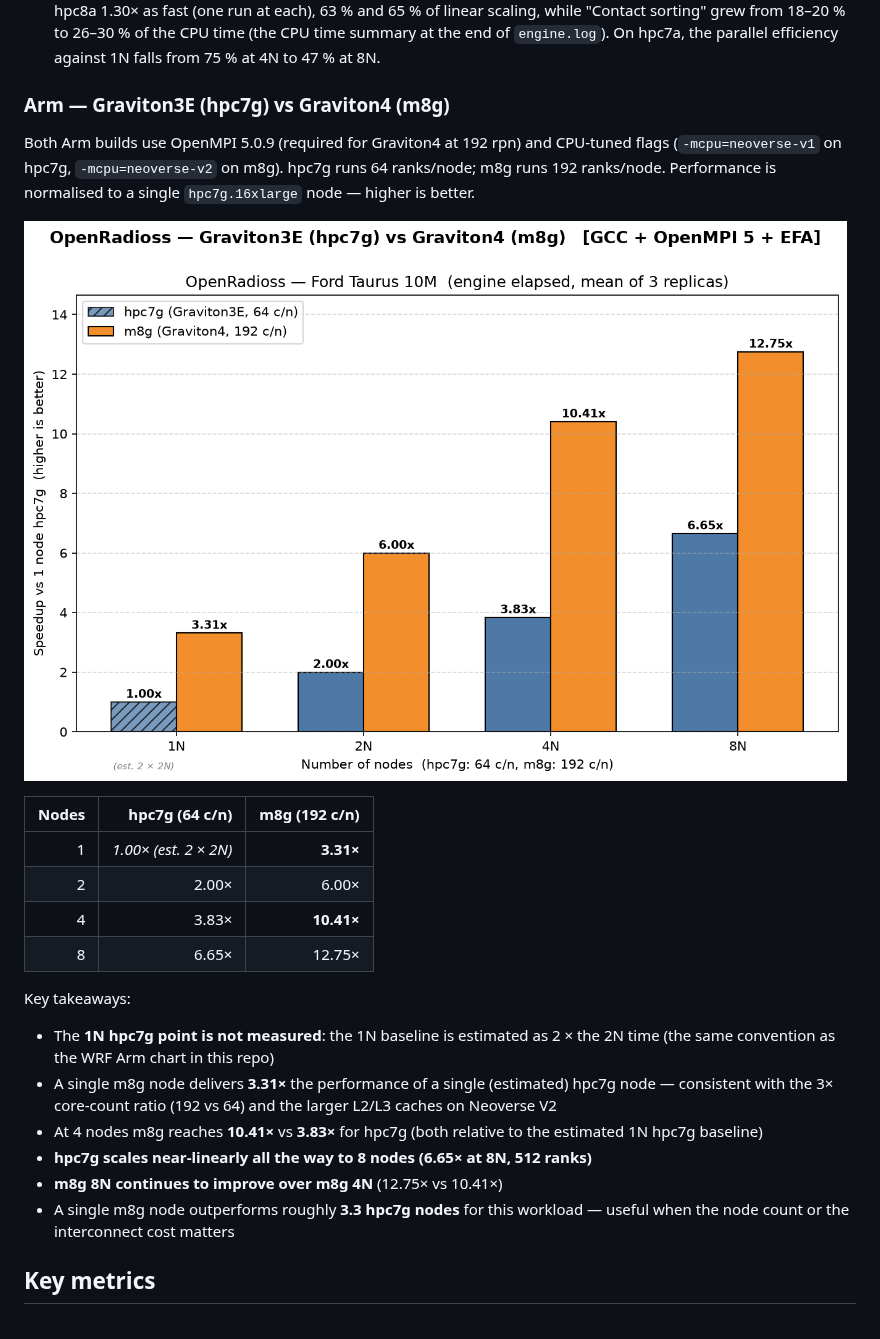
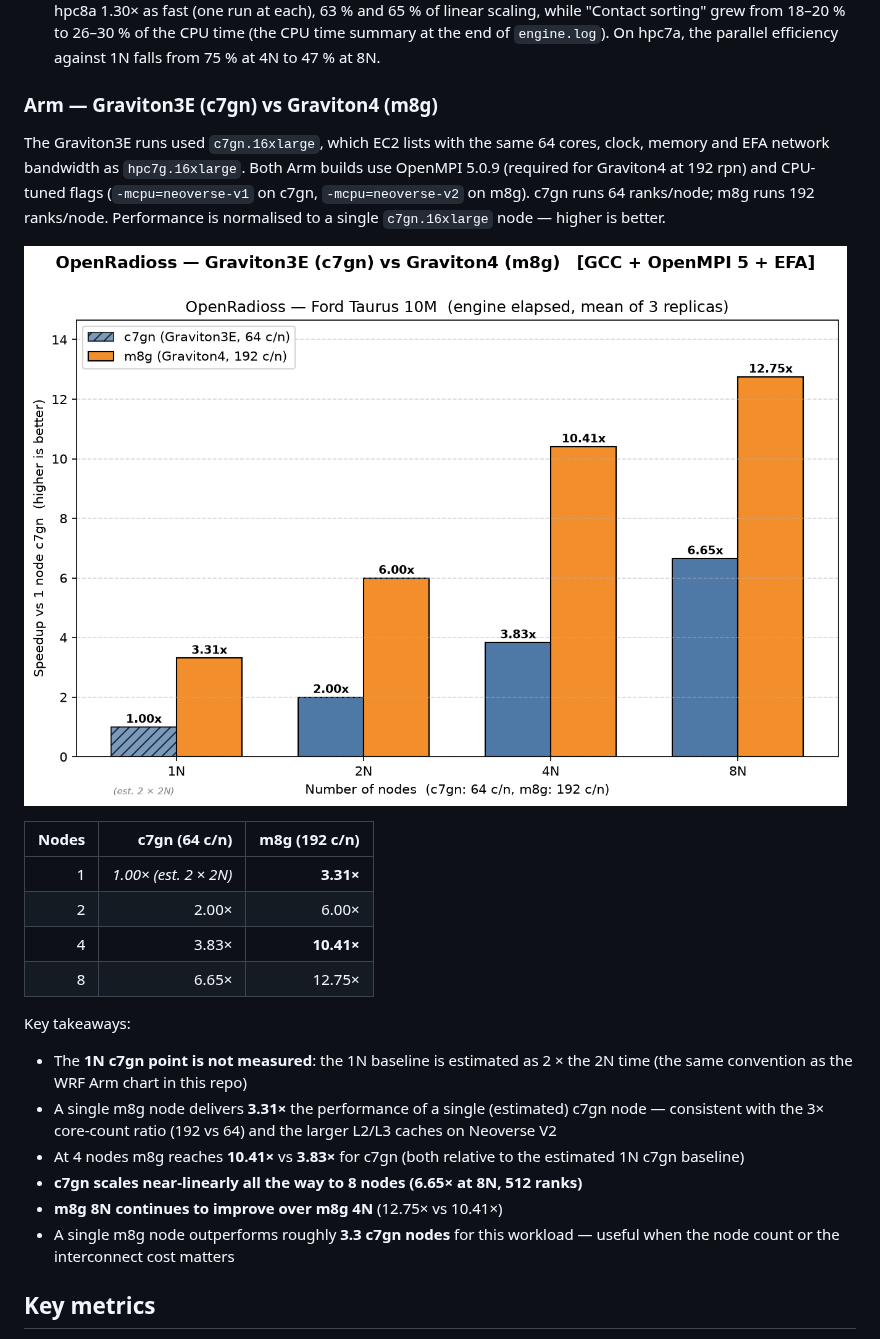
Before and after one commit to aws-samples/hpc-applications, a Markdown page: apps/OpenRadioss/README.md, the part around the change. GitHub-like rendering; pictures changed too: Doc/img/OpenRadioss/OpenRadioss-Taurus10M-Graviton3VsGraviton4.png.

Commit message:
docs(OpenRadioss): the Graviton3E results' instance type, as recorded
The Arm section labelled its Graviton3E results hpc7g. The runs' directories,
which the benchmark script names after the instance type the node reports,
say the Graviton3E runs used c7gn.16xlarge, and their engine logs give the
chart's values: the same means at 2 and 8 nodes, from 3 runs each. EC2 lists
c7gn.16xlarge with the same 64 cores, clock, memory and EFA network bandwidth
as hpc7g.16xlarge.

The section's heading, introduction, table and takeaways, and the chart and
its generator now name c7gn. The build and run instructions, which target
hpc7g as well, are unchanged. Every value is unchanged.

```diff
--- a/apps/OpenRadioss/README.md
+++ b/apps/OpenRadioss/README.md
@@ -188,13 +188,13 @@ Key takeaways:
 - hpc8a maintains a consistent **38–44 %** advantage over hpc7a at every node count
 - The chart stops at 4 nodes. From 4N to 8N (1536 ranks), hpc7a ran 1.25× as fast (3 runs at each node count) and hpc8a 1.30× as fast (one run at each), 63 % and 65 % of linear scaling, while "Contact sorting" grew from 18–20 % to 26–30 % of the CPU time (the CPU time summary at the end of `engine.log`). On hpc7a, the parallel efficiency against 1N falls from 75 % at 4N to 47 % at 8N.
 
-### Arm — Graviton3E (hpc7g) vs Graviton4 (m8g)
+### Arm — Graviton3E (c7gn) vs Graviton4 (m8g)
 
-Both Arm builds use OpenMPI 5.0.9 (required for Graviton4 at 192 rpn) and CPU-tuned flags (`-mcpu=neoverse-v1` on hpc7g, `-mcpu=neoverse-v2` on m8g). hpc7g runs 64 ranks/node; m8g runs 192 ranks/node. Performance is normalised to a single `hpc7g.16xlarge` node — higher is better.
+The Graviton3E runs used `c7gn.16xlarge`, which EC2 lists with the same 64 cores, clock, memory and EFA network bandwidth as `hpc7g.16xlarge`. Both Arm builds use OpenMPI 5.0.9 (required for Graviton4 at 192 rpn) and CPU-tuned flags (`-mcpu=neoverse-v1` on c7gn, `-mcpu=neoverse-v2` on m8g). c7gn runs 64 ranks/node; m8g runs 192 ranks/node. Performance is normalised to a single `c7gn.16xlarge` node — higher is better.
 
 ![OpenRadioss Taurus 10M Graviton3E vs Graviton4](https://github.com/aws-samples/hpc-applications/blob/main/Doc/img/OpenRadioss/OpenRadioss-Taurus10M-Graviton3VsGraviton4.png?raw=true)
 
-| Nodes | hpc7g (64 c/n) | m8g (192 c/n) |
+| Nodes | c7gn (64 c/n) | m8g (192 c/n) |
 |------:|---------------:|--------------:|
 | 1 | *1.00× (est. 2 × 2N)* | **3.31×** |
 | 2 | 2.00× | 6.00× |
@@ -203,12 +203,12 @@ Both Arm builds use OpenMPI 5.0.9 (required for Graviton4 at 192 rpn) and CPU-tu
 
 Key takeaways:
 
-- The **1N hpc7g point is not measured**: the 1N baseline is estimated as 2 × the 2N time (the same convention as the WRF Arm chart in this repo)
-- A single m8g node delivers **3.31×** the performance of a single (estimated) hpc7g node — consistent with the 3× core-count ratio (192 vs 64) and the larger L2/L3 caches on Neoverse V2
-- At 4 nodes m8g reaches **10.41×** vs **3.83×** for hpc7g (both relative to the estimated 1N hpc7g baseline)
-- **hpc7g scales near-linearly all the way to 8 nodes (6.65× at 8N, 512 ranks)**
+- The **1N c7gn point is not measured**: the 1N baseline is estimated as 2 × the 2N time (the same convention as the WRF Arm chart in this repo)
+- A single m8g node delivers **3.31×** the performance of a single (estimated) c7gn node — consistent with the 3× core-count ratio (192 vs 64) and the larger L2/L3 caches on Neoverse V2
+- At 4 nodes m8g reaches **10.41×** vs **3.83×** for c7gn (both relative to the estimated 1N c7gn baseline)
+- **c7gn scales near-linearly all the way to 8 nodes (6.65× at 8N, 512 ranks)**
 - **m8g 8N continues to improve over m8g 4N** (12.75× vs 10.41×)
-- A single m8g node outperforms roughly **3.3 hpc7g nodes** for this workload — useful when the node count or the interconnect cost matters
+- A single m8g node outperforms roughly **3.3 c7gn nodes** for this workload — useful when the node count or the interconnect cost matters
 
 ## Key metrics
 
```
Also changed, not shown: 1 other file.
